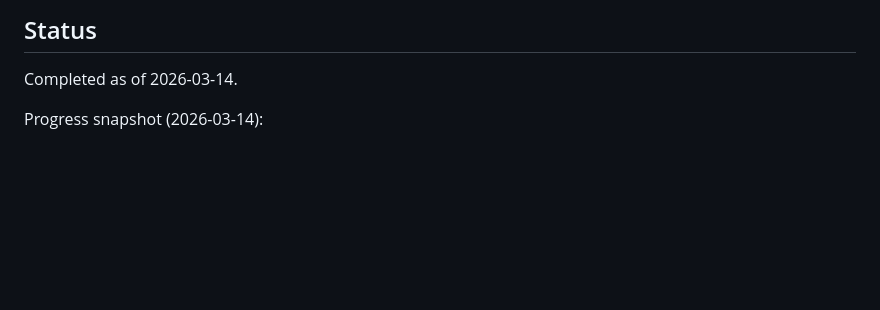
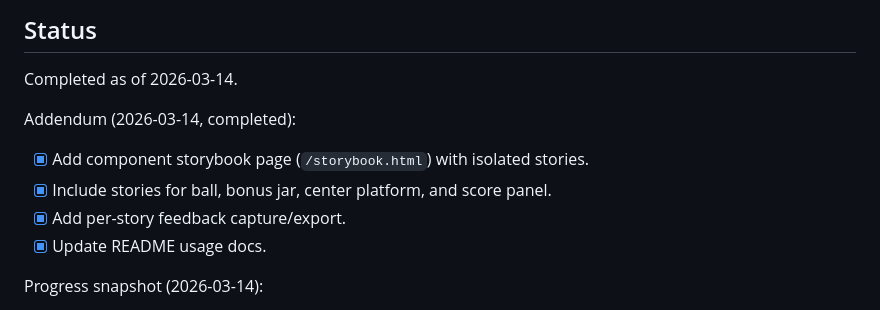
Before and after one commit to jamiely/fast-drop, a Markdown page: PLAN.md, the part around the change. Drawn GitHub-style; blank space fills up the shorter version.

```diff
--- a/PLAN.md
+++ b/PLAN.md
@@ -3,6 +3,13 @@
 ## Status
 
 Completed as of 2026-03-14.
+
+Addendum (2026-03-14, completed):
+
+- [x] Add component storybook page (`/storybook.html`) with isolated stories.
+- [x] Include stories for ball, bonus jar, center platform, and score panel.
+- [x] Add per-story feedback capture/export.
+- [x] Update README usage docs.
 
 Progress snapshot (2026-03-14):
 
```
Also changed, not shown: README.md (+7 -3 lines), docs/history/2026-03-14-storybook-components/storybook-ball.png (added), docs/history/2026-03-14-storybook-components/storybook-bonus-jar.png (added), docs/history/2026-03-14-storybook-components/storybook-score-panel.png (added), 5 other files.
